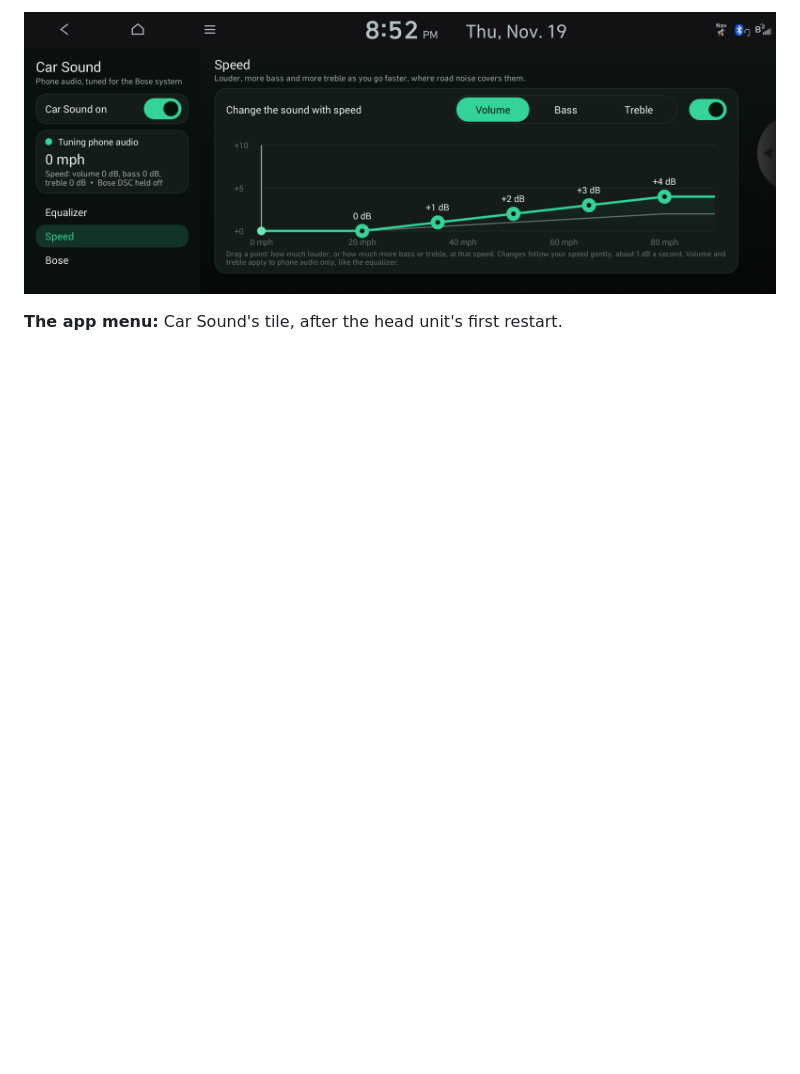
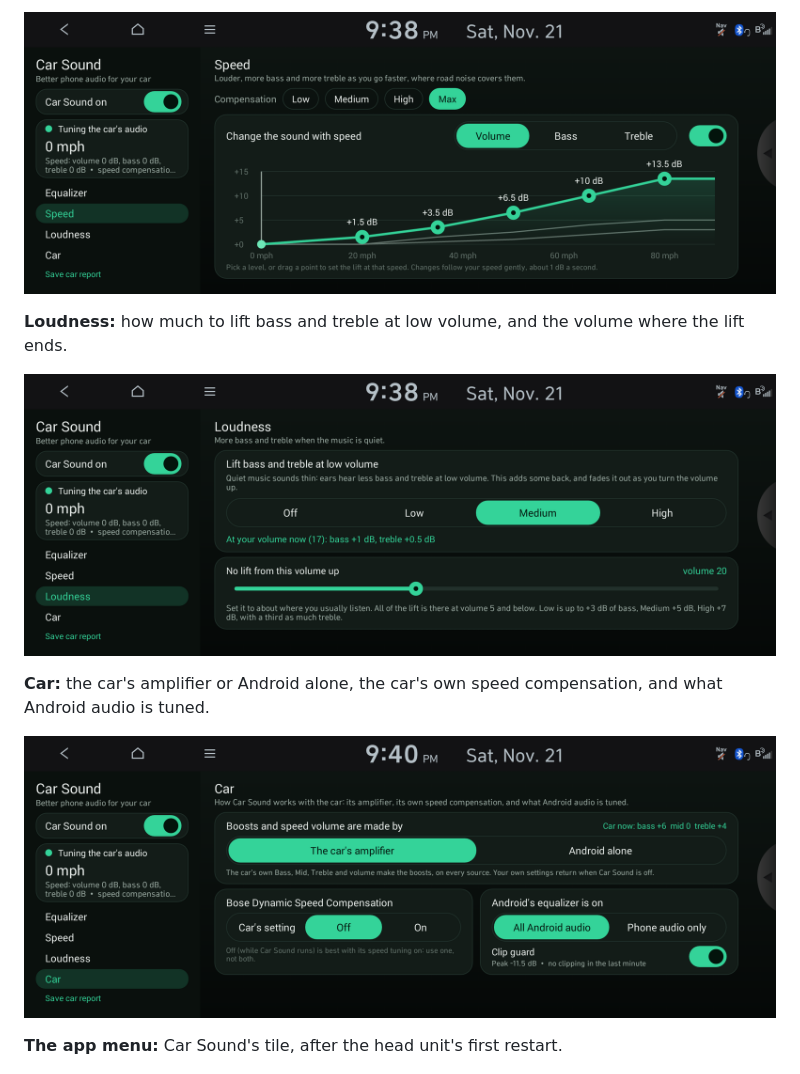
Before and after one commit to AwsomeFox/hmgapi-car-sound, a Markdown page: README.md, the part around one of its changes. Drawn GitHub-style; pictures changed too: docs/screenshots/car.png (added), docs/screenshots/loudness.png (added), docs/screenshots/speed.png; blank space fills up the shorter version.

```diff
--- a/README.md
+++ b/README.md
@@ -35,5 +38,14 @@ gets at each speed. The faint lines are the other two curves.
 
-![The speed page: the volume curve from 0 to +4 dB between 20 and 80 mph](docs/screenshots/speed.png)
+![The speed page: the Max volume curve, rising to +13.5 dB at 80 mph](docs/screenshots/speed.png)
+
+**Loudness:** how much to lift bass and treble at low volume, and the volume where the lift ends.
+
+![The loudness page: Off, Low, Medium, High, and a volume slider](docs/screenshots/loudness.png)
+
+**Car:** the car's amplifier or Android alone, the car's own speed compensation, and what
+Android audio is tuned.
+
+![The car page: amplifier choice, Bose Dynamic Speed Compensation, all Android audio, clip guard](docs/screenshots/car.png)
 
 **The app menu:** Car Sound's tile, after the head unit's first restart.
 
```
Also changed, not shown: other parts of README.md (+47 -31 lines), CHANGELOG.md (+14 -7 lines), docs/AMPLIFIER.md (+17 -12 lines), docs/screenshots/equalizer.png, 6 other files.
